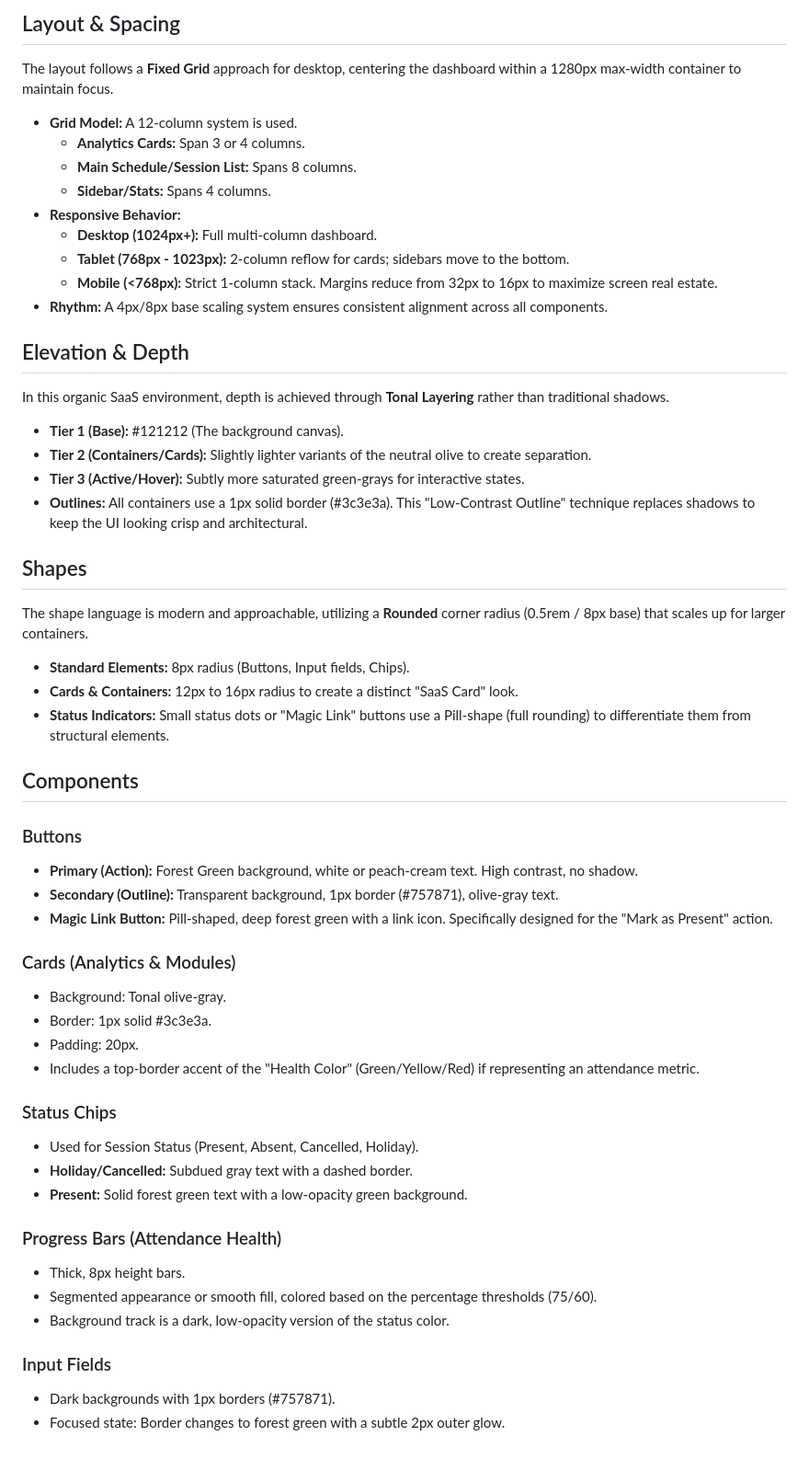
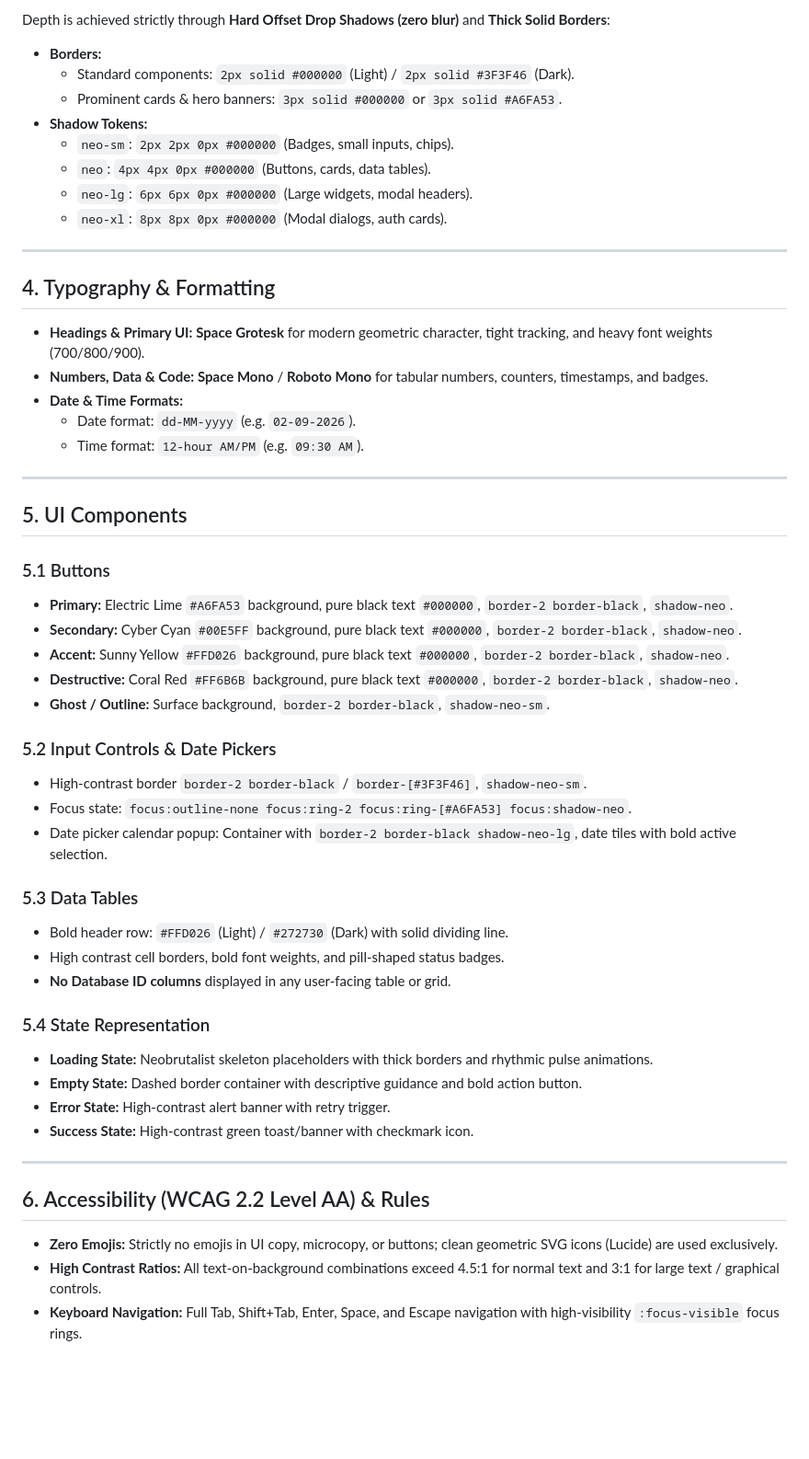
Before and after one commit to phonewinttun-dev/Chronon-Attendance-Tracker, a Markdown page: design.md, the part around one of its changes. Shown at 92% size. Drawn GitHub-style; blank space fills up the shorter version.

Commit message:
docs: update design tokens

```diff
--- a/design.md
+++ b/design.md
@@ -135,63 +133,56 @@ This design system utilizes **Hanken Grotesk** for its clean, sharp, and contemp
 
-## Layout & Spacing
+Depth is achieved strictly through **Hard Offset Drop Shadows (zero blur)** and **Thick Solid Borders**:
 
-The layout follows a **Fixed Grid** approach for desktop, centering the dashboard within a 1280px max-width container to maintain focus.
+- **Borders:**
+  - Standard components: `2px solid #000000` (Light) / `2px solid #3F3F46` (Dark).
+  - Prominent cards & hero banners: `3px solid #000000` or `3px solid #A6FA53`.
+- **Shadow Tokens:**
+  - `neo-sm`: `2px 2px 0px #000000` (Badges, small inputs, chips).
+  - `neo`: `4px 4px 0px #000000` (Buttons, cards, data tables).
+  - `neo-lg`: `6px 6px 0px #000000` (Large widgets, modal headers).
+  - `neo-xl`: `8px 8px 0px #000000` (Modal dialogs, auth cards).
 
-- **Grid Model:** A 12-column system is used.
-  - **Analytics Cards:** Span 3 or 4 columns.
-  - **Main Schedule/Session List:** Spans 8 columns.
-  - **Sidebar/Stats:** Spans 4 columns.
-- **Responsive Behavior:**
-  - **Desktop (1024px+):** Full multi-column dashboard.
-  - **Tablet (768px - 1023px):** 2-column reflow for cards; sidebars move to the bottom.
-  - **Mobile (<768px):** Strict 1-column stack. Margins reduce from 32px to 16px to maximize screen real estate.
-- **Rhythm:** A 4px/8px base scaling system ensures consistent alignment across all components.
+---
 
-## Elevation & Depth
+## 4. Typography & Formatting
 
-In this organic SaaS environment, depth is achieved through **Tonal Layering** rather than traditional shadows.
+- **Headings & Primary UI:** **Space Grotesk** for modern geometric character, tight tracking, and heavy font weights (700/800/900).
+- **Numbers, Data & Code:** **Space Mono** / **Roboto Mono** for tabular numbers, counters, timestamps, and badges.
+- **Date & Time Formats:**
+  - Date format: `dd-MM-yyyy` (e.g. `02-09-2026`).
+  - Time format: `12-hour AM/PM` (e.g. `09:30 AM`).
 
-- **Tier 1 (Base):** #121212 (The background canvas).
-- **Tier 2 (Containers/Cards):** Slightly lighter variants of the neutral olive to create separation.
-- **Tier 3 (Active/Hover):** Subtly more saturated green-grays for interactive states.
-- **Outlines:** All containers use a 1px solid border (#3c3e3a). This "Low-Contrast Outline" technique replaces shadows to keep the UI looking crisp and architectural.
+---
 
-## Shapes
+## 5. UI Components
 
-The shape language is modern and approachable, utilizing a **Rounded** corner radius (0.5rem / 8px base) that scales up for larger containers.
+### 5.1 Buttons
+- **Primary:** Electric Lime `#A6FA53` background, pure black text `#000000`, `border-2 border-black`, `shadow-neo`.
+- **Secondary:** Cyber Cyan `#00E5FF` background, pure black text `#000000`, `border-2 border-black`, `shadow-neo`.
+- **Accent:** Sunny Yellow `#FFD026` background, pure black text `#000000`, `border-2 border-black`, `shadow-neo`.
+- **Destructive:** Coral Red `#FF6B6B` background, pure black text `#000000`, `border-2 border-black`, `shadow-neo`.
+- **Ghost / Outline:** Surface background, `border-2 border-black`, `shadow-neo-sm`.
 
-- **Standard Elements:** 8px radius (Buttons, Input fields, Chips).
-- **Cards & Containers:** 12px to 16px radius to create a distinct "SaaS Card" look.
-- **Status Indicators:** Small status dots or "Magic Link" buttons use a Pill-shape (full rounding) to differentiate them from structural elements.
+### 5.2 Input Controls & Date Pickers
+- High-contrast border `border-2 border-black` / `border-[#3F3F46]`, `shadow-neo-sm`.
+- Focus state: `focus:outline-none focus:ring-2 focus:ring-[#A6FA53] focus:shadow-neo`.
+- Date picker calendar popup: Container with `border-2 border-black shadow-neo-lg`, date tiles with bold active selection.
 
-## Components
+### 5.3 Data Tables
+- Bold header row: `#FFD026` (Light) / `#272730` (Dark) with solid dividing line.
+- High contrast cell borders, bold font weights, and pill-shaped status badges.
+- **No Database ID columns** displayed in any user-facing table or grid.
 
-### Buttons
+### 5.4 State Representation
+- **Loading State:** Neobrutalist skeleton placeholders with thick borders and rhythmic pulse animations.
+- **Empty State:** Dashed border container with descriptive guidance and bold action button.
+- **Error State:** High-contrast alert banner with retry trigger.
+- **Success State:** High-contrast green toast/banner with checkmark icon.
 
-- **Primary (Action):** Forest Green background, white or peach-cream text. High contrast, no shadow.
-- **Secondary (Outline):** Transparent background, 1px border (#757871), olive-gray text.
-- **Magic Link Button:** Pill-shaped, deep forest green with a link icon. Specifically designed for the "Mark as Present" action.
+---
 
-### Cards (Analytics & Modules)
+## 6. Accessibility (WCAG 2.2 Level AA) & Rules
 
-- Background: Tonal olive-gray.
-- Border: 1px solid #3c3e3a.
-- Padding: 20px.
-- Includes a top-border accent of the "Health Color" (Green/Yellow/Red) if representing an attendance metric.
-
-### Status Chips
-
-- Used for Session Status (Present, Absent, Cancelled, Holiday).
-- **Holiday/Cancelled:** Subdued gray text with a dashed border.
-- **Present:** Solid forest green text with a low-opacity green background.
-
-### Progress Bars (Attendance Health)
-
-- Thick, 8px height bars.
-- Segmented appearance or smooth fill, colored based on the percentage thresholds (75/60).
-- Background track is a dark, low-opacity version of the status color.
-
-### Input Fields
-
-- Dark backgrounds with 1px borders (#757871).
-- Focused state: Border changes to forest green with a subtle 2px outer glow.
+- **Zero Emojis:** Strictly no emojis in UI copy, microcopy, or buttons; clean geometric SVG icons (Lucide) are used exclusively.
+- **High Contrast Ratios:** All text-on-background combinations exceed 4.5:1 for normal text and 3:1 for large text / graphical controls.
+- **Keyboard Navigation:** Full Tab, Shift+Tab, Enter, Space, and Escape navigation with high-visibility `:focus-visible` focus rings.
```
Also changed, not shown: other parts of design.md (+93 -95 lines).
